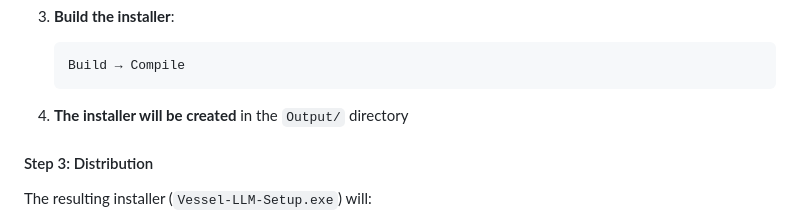
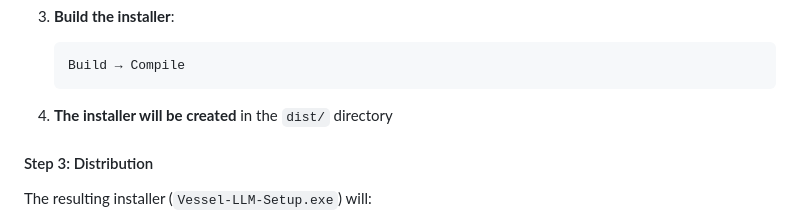
Before and after one commit to Anderson-ops-oss/Vessel-LLM, a Markdown page: README.md, the part around the change. Drawn GitHub-style.

````diff
--- a/README.md
+++ b/README.md
@@ -213,7 +213,7 @@ Use Inno Setup to create a professional Windows installer:
    Build → Compile
    ```
 
-4. **The installer will be created** in the `Output/` directory
+4. **The installer will be created** in the `dist/` directory
 
 #### Step 3: Distribution
 
````
